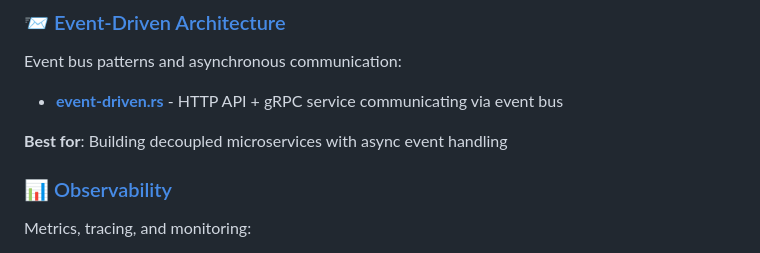
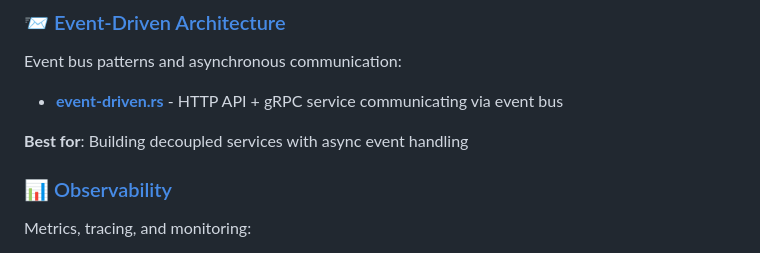
Before and after one commit to Govcraft/acton-service, a Markdown page: acton-service/examples/README.md, the part around the change. Drawn GitHub-style.

Commit message:
docs(tier-4): update example documentation
Update terminology in example READMEs:
- events/README: "backend services", "decoupled service communication"
- examples/README: "decoupled services"
- basic/README: "decoupled services"

Maintains context for event-driven patterns while using inclusive
language that applies to both monoliths and microservices.

```diff
--- a/acton-service/examples/README.md
+++ b/acton-service/examples/README.md
@@ -51,7 +51,7 @@ Event bus patterns and asynchronous communication:
 
 - **[event-driven.rs](./events/event-driven.rs)** - HTTP API + gRPC service communicating via event bus
 
-**Best for**: Building decoupled microservices with async event handling
+**Best for**: Building decoupled services with async event handling
 
 ### 📊 [Observability](./observability/)
 
```
Also changed, not shown: 2 other files.
